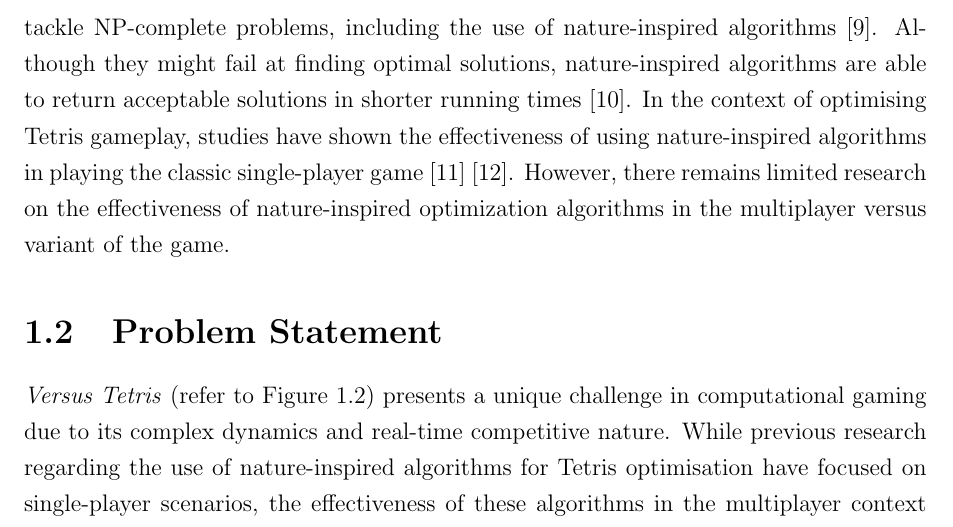
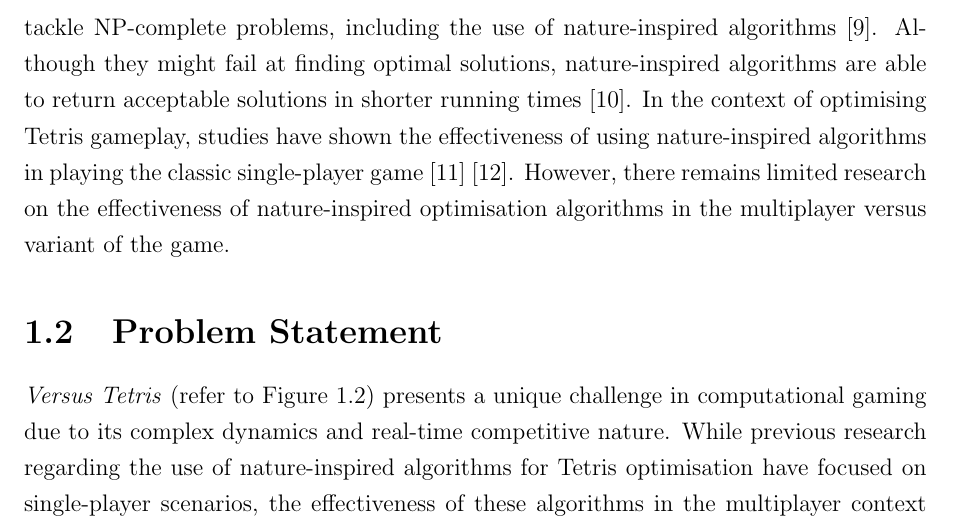
Before and after one commit to xiawi/tetris-capstone, a LaTeX thesis (capstone-1/planning-document/planning-document.tex): part of page 5 of 10, cut so that both start at the same text. Compiled offline with pdfLaTeX.

Commit message:
spelling error

```diff
--- a/capstone-1/planning-document/planning-document.tex
+++ b/capstone-1/planning-document/planning-document.tex
@@ -95,7 +95,7 @@
 
 	 		In their paper, \citeauthor{tetris-is-hard-even-to-approx} showed that it is NP-complete to optimise several natural objective functions of Tetris \cite{tetris-is-hard-even-to-approx}. NP-completeness poses a significant challenge in computational problem-solving, as it denotes the absence of polynomial-time algorithms for efficient solutions \cite{npcomplete}. Moreover, the discovery of a polynomial-time algorithm for any NP-complete problem implies that any problem in the set of NP, encompassing efficiently verifiable but potentially difficult problems, could be solved in polynomial time \cite{npcomplete}. NP-completeness extends beyond Tetris, with real-life instances of NP-complete arising in diverse fields such as route optimisation \cite{route-optimisation-np-complete}, job scheduling \cite{job-scheduling-np-complete}, and medicine \cite{medical-diagnosis-np-complete}.
 
-	 		To address these challenges, researchers have explored alternative approaches to tackle NP-complete problems, including the use of nature-inspired algorithms \cite{job-shop-ga}. Although they might fail at finding optimal solutions, nature-inspired algorithms are able to return acceptable solutions in shorter running times \cite{review-nia-wael}. In the context of optimising Tetris gameplay, studies have shown the effectiveness of using nature-inspired algorithms in playing the classic single-player game \cite{tetris-ga-lewis} \cite{swarm-tetris}. However, there remains limited research on the effectiveness of nature-inspired optimization algorithms in the multiplayer versus variant of the game.
+	 		To address these challenges, researchers have explored alternative approaches to tackle NP-complete problems, including the use of nature-inspired algorithms \cite{job-shop-ga}. Although they might fail at finding optimal solutions, nature-inspired algorithms are able to return acceptable solutions in shorter running times \cite{review-nia-wael}. In the context of optimising Tetris gameplay, studies have shown the effectiveness of using nature-inspired algorithms in playing the classic single-player game \cite{tetris-ga-lewis} \cite{swarm-tetris}. However, there remains limited research on the effectiveness of nature-inspired optimisation algorithms in the multiplayer versus variant of the game.
 
 		\section{Problem Statement}
 
```
Also changed, not shown: capstone-1/planning-document/planning-document.pdf, 2 other files.
